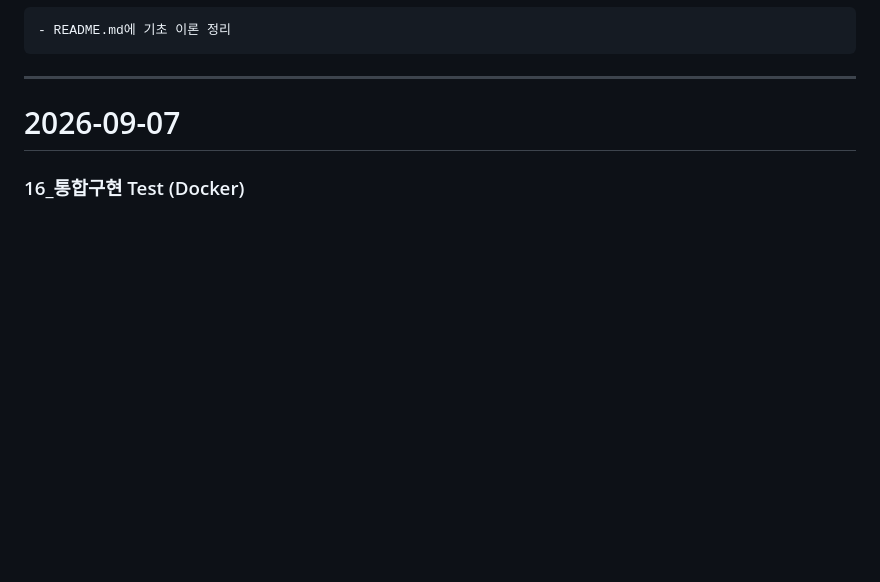
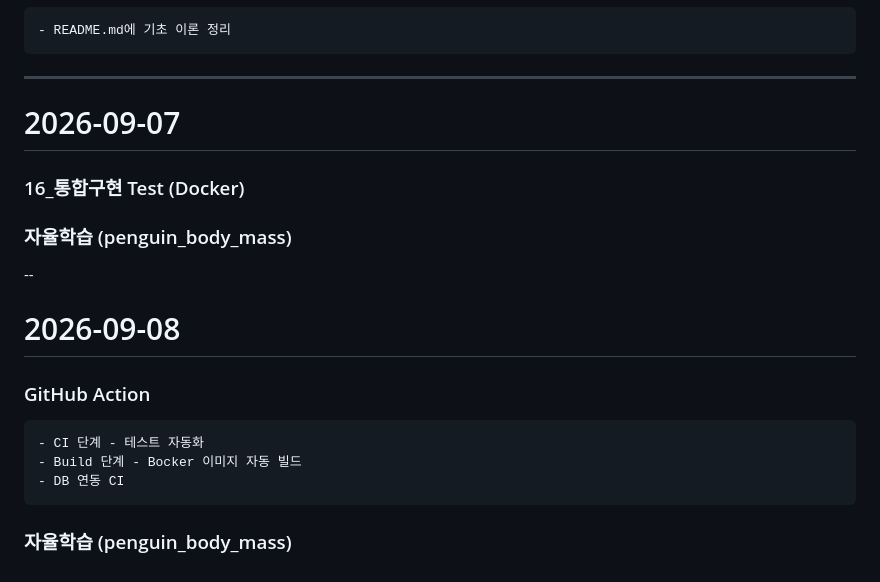
Before and after one commit to seokssaem/bigdata-2026, a Markdown page: 학습 일지/daily-log.md, the part around the change. Rendered like a GitHub page; blank space fills up the shorter version.

Commit message:
9월 8일

```diff
--- a/학습 일지/daily-log.md
+++ b/학습 일지/daily-log.md
@@ -742,3 +742,15 @@
 
 # 2026-09-07
 ### 16_통합구현 Test (Docker)
+
+### 자율학습 (penguin_body_mass)
+
+--
+
+# 2026-09-08
+### GitHub Action
+    - CI 단계 - 테스트 자동화
+    - Build 단계 - Bocker 이미지 자동 빌드
+    - DB 연동 CI
+
+### 자율학습 (penguin_body_mass)
```
